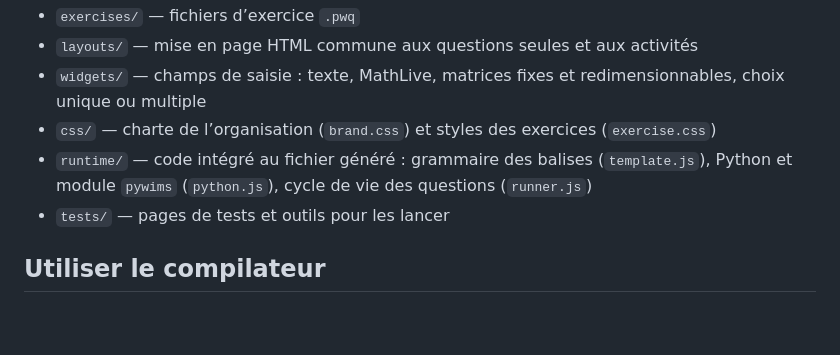
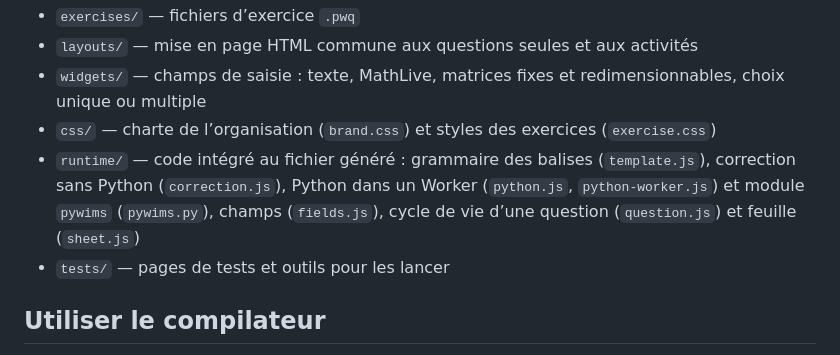
Before and after one commit to esandier/PyWimsOnHTML, a Markdown page: README.md, the part around the change. Rendered like a GitHub page; blank space fills up the shorter version.

```diff
--- a/README.md
+++ b/README.md
@@ -21,8 +21,10 @@ qui fait référence ; le format des exercices est détaillé dans
   unique ou multiple
 - `css/` — charte de l’organisation (`brand.css`) et styles des exercices (`exercise.css`)
 - `runtime/` — code intégré au fichier généré : grammaire des balises
-  (`template.js`), Python et module `pywims` (`python.js`), cycle de vie des
-  questions (`runner.js`)
+  (`template.js`), correction sans Python (`correction.js`), Python dans un
+  Worker (`python.js`, `python-worker.js`) et module `pywims` (`pywims.py`),
+  champs (`fields.js`), cycle de vie d’une question (`question.js`) et feuille
+  (`sheet.js`)
 - `tests/` — pages de tests et outils pour les lancer
 
 ## Utiliser le compilateur
```
Also changed, not shown: SPECIFICATION.md (+16 -3 lines).
